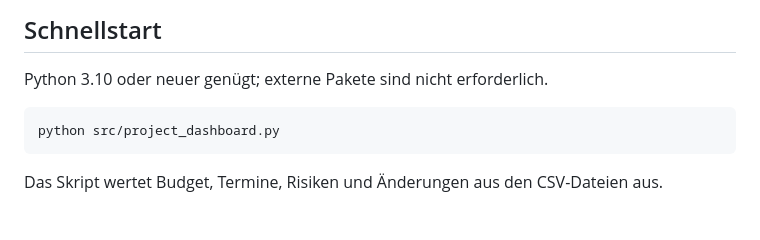
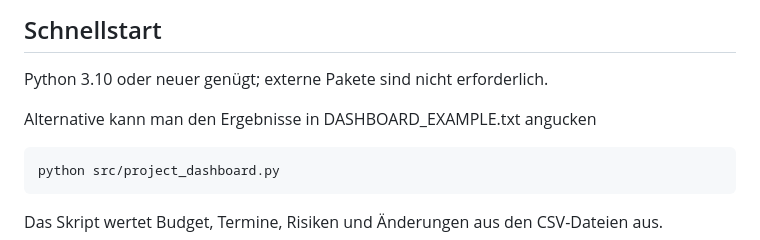
Before and after one commit to nivedjpnambiar/Substation-PMO-simulation, a Markdown page: README.md, the part around the change. Drawn GitHub-style; blank space fills up the shorter version.

Commit message:
Update README with DASHBOARD_EXAMPLE.txt reference
Added information about viewing results in DASHBOARD_EXAMPLE.txt.

````diff
--- a/README.md
+++ b/README.md
@@ -81,6 +81,8 @@ Das Projekt ist auf eine Einstiegsposition im technischen Projektmanagement der
 
 Python 3.10 oder neuer genügt; externe Pakete sind nicht erforderlich.
 
+Alternative kann man den Ergebnisse in DASHBOARD_EXAMPLE.txt angucken
+
 ```bash
 python src/project_dashboard.py
 ```
````
